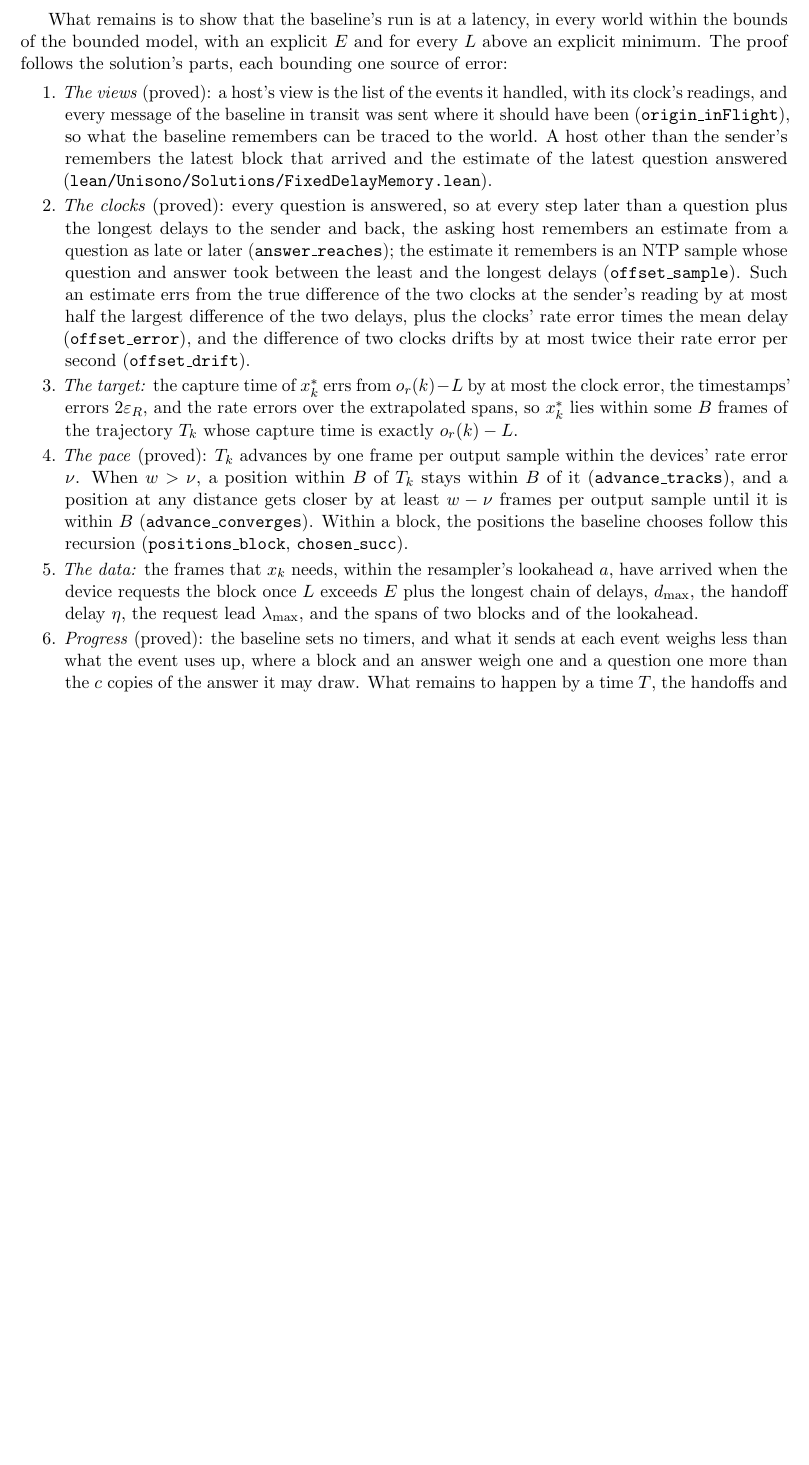
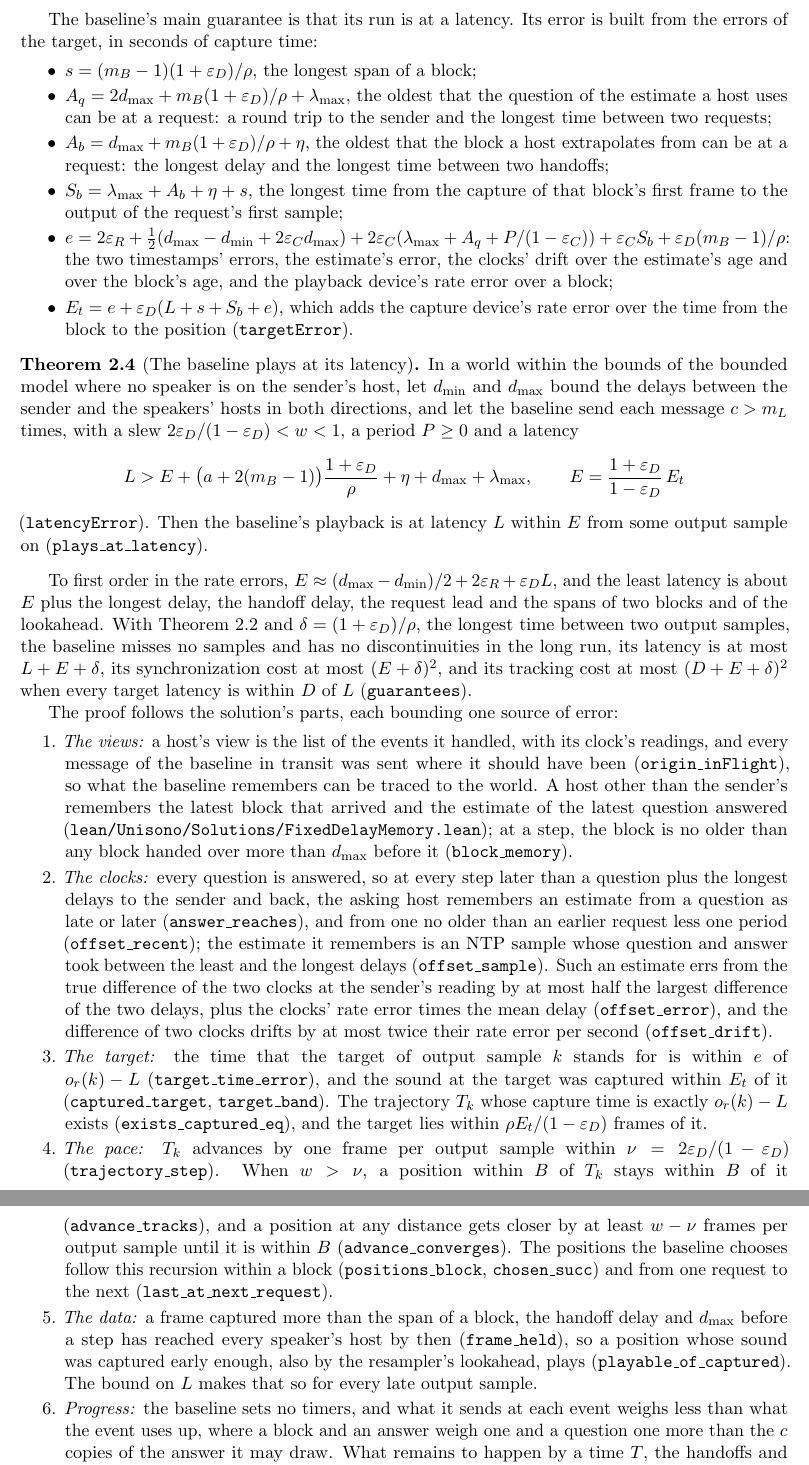
Before and after one commit to ArviFoxy/Unisono, a LaTeX document (docs/fixed-playout-delay.tex): part of page 3 of 3 before the commit and two parts of pages 3 and 4 of 4 after it, the two joined at a grey line, cut at the place of the change, the shorter picture padded with empty space. Compiled offline with pdfLaTeX.

Commit message:
Prove that the baseline plays at its latency
In a world within bounds where no speaker is on the sender's host, when the
baseline sends each message more times than a link can drop in a row, its
slew exceeds the devices' rate error and is below one, and its latency
exceeds an explicit error plus the time a frame takes to reach a speaker's
host and be needed, its playback is at its latency within that error from
some output sample on. So it misses no samples and has no discontinuities
in the long run, and its latency, synchronization and tracking costs are
bounded.

The error is built from the target's error at the oldest estimates a host
can use at a request: the timestamps' errors, the clock estimate's error,
the clocks' drift over the estimate's and the block's ages, and the
devices' rate errors over a block and from the block to the position,
converted from the target to the position that the pace keeps within the
target's band. To first order in the rate errors it is half the spread of
the delays, twice the timestamp error and the capture device's rate error
times the latency.

The proof puts together, per speaker, the target's bound at every late
request, the pace's recursion within and across blocks, its convergence to
the band around the ideal trajectory, and the frames' arrival before each
request. The document states the theorem, its error and its least latency.

```diff
--- a/docs/fixed-playout-delay.tex
+++ b/docs/fixed-playout-delay.tex
@@ -193,47 +193,104 @@ then; and the copies that the sender sends to a host at a handoff are its
 consecutive messages on that link, of which the bounded model delivers at
 least one within $d_{\max}$.
 
-What remains is to show that the baseline's run is at a latency, in every
-world within the bounds of the bounded model, with an explicit $E$ and for
-every $L$ above an explicit minimum. The proof follows the solution's parts,
-each bounding one source of error:
+The baseline's main guarantee is that its run is at a latency. Its error is
+built from the errors of the target, in seconds of capture time:
+\begin{itemize}
+\item $s = (m_B - 1)(1 + \varepsilon_D)/\rho$, the longest span of a block;
+\item $A_q = 2 d_{\max} + m_B (1 + \varepsilon_D)/\rho + \lambda_{\max}$,
+  the oldest that the question of the estimate a host uses can be at a
+  request: a round trip to the sender and the longest time between two
+  requests;
+\item $A_b = d_{\max} + m_B (1 + \varepsilon_D)/\rho + \eta$, the oldest
+  that the block a host extrapolates from can be at a request: the longest
+  delay and the longest time between two handoffs;
+\item $S_b = \lambda_{\max} + A_b + \eta + s$, the longest time from the
+  capture of that block's first frame to the output of the request's first
+  sample;
+\item $e = 2\varepsilon_R + \tfrac12 (d_{\max} - d_{\min} + 2\varepsilon_C
+  d_{\max}) + 2\varepsilon_C (\lambda_{\max} + A_q + P/(1 - \varepsilon_C))
+  + \varepsilon_C S_b + \varepsilon_D (m_B - 1)/\rho$: the two timestamps'
+  errors, the estimate's error, the clocks' drift over the estimate's age
+  and over the block's age, and the playback device's rate error over a
+  block;
+\item $E_t = e + \varepsilon_D (L + s + S_b + e)$, which adds the capture
+  device's rate error over the time from the block to the position
+  (\lean{targetError}).
+\end{itemize}
+
+\begin{theorem}[The baseline plays at its latency]\label{thm:baseline}
+In a world within the bounds of the bounded model where no speaker is on
+the sender's host, let $d_{\min}$ and $d_{\max}$ bound the delays between
+the sender and the speakers' hosts in both directions, and let the baseline
+send each message $c > m_L$ times, with a slew
+$2\varepsilon_D/(1 - \varepsilon_D) < w < 1$, a period $P \ge 0$ and a
+latency
+\[
+  L > E + \bigl(a + 2(m_B - 1)\bigr)\frac{1 + \varepsilon_D}{\rho} + \eta
+    + d_{\max} + \lambda_{\max},
+  \qquad E = \frac{1 + \varepsilon_D}{1 - \varepsilon_D}\, E_t
+\]
+(\lean{latencyError}). Then the baseline's playback is at latency $L$ within
+$E$ from some output sample on (\lean{plays\_at\_latency}).
+\end{theorem}
+
+To first order in the rate errors, $E \approx (d_{\max} - d_{\min})/2 +
+2\varepsilon_R + \varepsilon_D L$, and the least latency is about $E$ plus
+the longest delay, the handoff delay, the request lead and the spans of two
+blocks and of the lookahead. With Theorem~\ref{thm:atlatency} and
+$\delta = (1 + \varepsilon_D)/\rho$, the longest time between two output
+samples, the baseline misses no samples and has no discontinuities in the
+long run, its latency is at most $L + E + \delta$, its synchronization cost
+at most $(E + \delta)^2$, and its tracking cost at most $(D + E + \delta)^2$
+when every target latency is within $D$ of $L$ (\lean{guarantees}).
+
+The proof follows the solution's parts, each bounding one source of error:
 \begin{enumerate}
-\item \emph{The views} (proved): a host's view is the list of the events it
-  handled, with its clock's readings, and every message of the baseline in
-  transit was sent where it should have been (\lean{origin\_inFlight}), so
-  what the baseline remembers can be traced to the world. A host other than
-  the sender's remembers the latest block that arrived and the estimate of
-  the latest question answered (\path{lean/Unisono/Solutions/FixedDelayMemory.lean}).
-\item \emph{The clocks} (proved): every question is answered, so at every
-  step later than a question plus the longest delays to the sender and back,
-  the asking host remembers an estimate from a question as late or later
-  (\lean{answer\_reaches}); the estimate it remembers is an NTP sample whose
-  question and answer took between the least and the longest delays
-  (\lean{offset\_sample}). Such an estimate errs from the true difference of
-  the two clocks at the sender's reading by at most half the largest
-  difference of the two delays, plus the clocks' rate error times the mean
-  delay (\lean{offset\_error}), and the difference of two clocks drifts by
-  at most twice their rate error per second (\lean{offset\_drift}).
-\item \emph{The target:} the capture time of $x^*_k$ errs from
-  $o_r(k) - L$ by at most the clock error, the timestamps' errors
-  $2\varepsilon_R$, and the rate errors over the extrapolated spans, so
-  $x^*_k$ lies within some $B$ frames of the trajectory $T_k$ whose capture
-  time is exactly $o_r(k) - L$.
-\item \emph{The pace} (proved): $T_k$ advances by one frame per output
-  sample within the devices' rate error $\nu$. When $w > \nu$, a position
-  within $B$ of $T_k$ stays within $B$ of it (\lean{advance\_tracks}), and
-  a position at any distance gets closer by at least $w - \nu$ frames per
-  output sample until it is within $B$ (\lean{advance\_converges}). Within a
-  block, the positions the baseline chooses follow this recursion
-  (\lean{positions\_block}, \lean{chosen\_succ}).
-\item \emph{The data:} the frames that $x_k$ needs, within the resampler's
-  lookahead $a$, have arrived when the device requests the block once $L$
-  exceeds $E$ plus the longest chain of delays, $d_{\max}$, the handoff
-  delay $\eta$, the request lead $\lambda_{\max}$, and the spans of two
-  blocks and of the lookahead.
-\item \emph{Progress} (proved): the baseline sets no timers, and what it
-  sends at each event weighs less than what the event uses up, where a block
-  and an answer weigh one and a question one more than the $c$ copies of the
-  answer it may draw. What remains to happen by a time $T$, the handoffs and
+\item \emph{The views:} a host's view is the list of the events it handled,
+  with its clock's readings, and every message of the baseline in transit
+  was sent where it should have been (\lean{origin\_inFlight}), so what the
+  baseline remembers can be traced to the world. A host other than the
+  sender's remembers the latest block that arrived and the estimate of the
+  latest question answered
+  (\path{lean/Unisono/Solutions/FixedDelayMemory.lean}); at a step, the block
+  is no older than any block handed over more than $d_{\max}$ before it
+  (\lean{block\_memory}).
+\item \emph{The clocks:} every question is answered, so at every step later
+  than a question plus the longest delays to the sender and back, the asking
+  host remembers an estimate from a question as late or later
+  (\lean{answer\_reaches}), and from one no older than an earlier request
+  less one period (\lean{offset\_recent}); the estimate it remembers is an
+  NTP sample whose question and answer took between the least and the
+  longest delays (\lean{offset\_sample}). Such an estimate errs from the
+  true difference of the two clocks at the sender's reading by at most half
+  the largest difference of the two delays, plus the clocks' rate error
+  times the mean delay (\lean{offset\_error}), and the difference of two
+  clocks drifts by at most twice their rate error per second
+  (\lean{offset\_drift}).
+\item \emph{The target:} the time that the target of output sample $k$
+  stands for is within $e$ of $o_r(k) - L$ (\lean{target\_time\_error}), and
+  the sound at the target was captured within $E_t$ of it
+  (\lean{captured\_target}, \lean{target\_band}). The trajectory $T_k$ whose
+  capture time is exactly $o_r(k) - L$ exists (\lean{exists\_captured\_eq}),
+  and the target lies within $\rho E_t/(1 - \varepsilon_D)$ frames of it.
+\item \emph{The pace:} $T_k$ advances by one frame per output sample within
+  $\nu = 2\varepsilon_D/(1 - \varepsilon_D)$ (\lean{trajectory\_step}). When
+  $w > \nu$, a position within $B$ of $T_k$ stays within $B$ of it
+  (\lean{advance\_tracks}), and a position at any distance gets closer by at
+  least $w - \nu$ frames per output sample until it is within $B$
+  (\lean{advance\_converges}). The positions the baseline chooses follow
+  this recursion within a block (\lean{positions\_block},
+  \lean{chosen\_succ}) and from one request to the next
+  (\lean{last\_at\_next\_request}).
+\item \emph{The data:} a frame captured more than the span of a block, the
+  handoff delay and $d_{\max}$ before a step has reached every speaker's
+  host by then (\lean{frame\_held}), so a position whose sound was captured
+  early enough, also by the resampler's lookahead, plays
+  (\lean{playable\_of\_captured}). The bound on $L$ makes that so for every
+  late output sample.
+\item \emph{Progress:} the baseline sets no timers, and what it sends at
+  each event weighs less than what the event uses up, where a block and an
+  answer weigh one and a question one more than the $c$ copies of the answer
+  it may draw. What remains to happen by a time $T$, the handoffs and
   requests before $T$ and the messages that arrive by $T$ weighed so, then
   decreases at every step whose event comes by $T$, so the run has an event
```
Also changed, not shown: docs/fixed-playout-delay.pdf, docs/fixed-playout-delay.tex (6 more changed lines), 3 other files.
